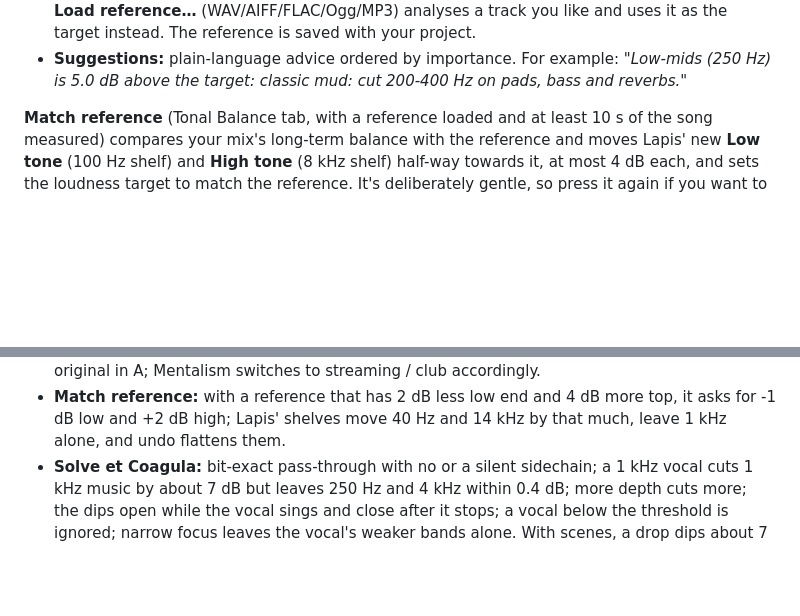
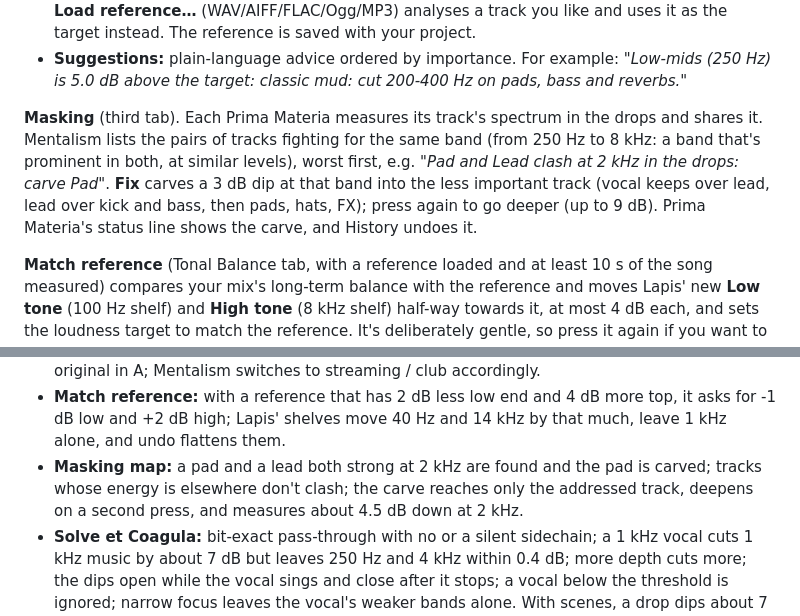
Before and after one commit to ModernHermeticist/Antioch, a Markdown page: README.md, 2 parts joined by grey strips. Rendered like a GitHub page; blank space fills up the shorter version.

```diff
--- a/README.md
+++ b/README.md
@@ -219,6 +219,14 @@ track (or its loudest section) and read the numbers:
 - **Suggestions:** plain-language advice ordered by importance. For example: *"Low-mids
   (250 Hz) is 5.0 dB above the target: classic mud: cut 200-400 Hz on pads, bass and
   reverbs."*
+
+**Masking** (third tab). Each Prima Materia measures its track's spectrum in the drops
+and shares it. Mentalism lists the pairs of tracks fighting for the same band (from
+250 Hz to 8 kHz: a band that's prominent in both, at similar levels), worst first, e.g.
+*"Pad and Lead clash at 2 kHz in the drops: carve Pad"*. **Fix** carves a 3 dB dip at that
+band into the less important track (vocal keeps over lead, lead over kick and bass, then
+pads, hats, FX); press again to go deeper (up to 9 dB). Prima Materia's status line shows
+the carve, and History undoes it.
 
 **Match reference** (Tonal Balance tab, with a reference loaded and at least 10 s of the
 song measured) compares your mix's long-term balance with the reference and moves Lapis'
@@ -798,6 +806,9 @@ The tests render audio offline and check behaviour, not just that nothing crashe
 - **Match reference:** with a reference that has 2 dB less low end and 4 dB more top, it
   asks for -1 dB low and +2 dB high; Lapis' shelves move 40 Hz and 14 kHz by that much,
   leave 1 kHz alone, and undo flattens them.
+- **Masking map:** a pad and a lead both strong at 2 kHz are found and the pad is carved;
+  tracks whose energy is elsewhere don't clash; the carve reaches only the addressed
+  track, deepens on a second press, and measures about 4.5 dB down at 2 kHz.
 - **Solve et Coagula:** bit-exact pass-through with no or a silent sidechain; a 1 kHz
   vocal cuts 1 kHz music by about 7 dB but leaves 250 Hz and 4 kHz within 0.4 dB; more
   depth cuts more; the dips open while the vocal sings and close after it stops; a vocal
```
Also changed, not shown: docs/mentalism_masking.png (added), 14 other files.
